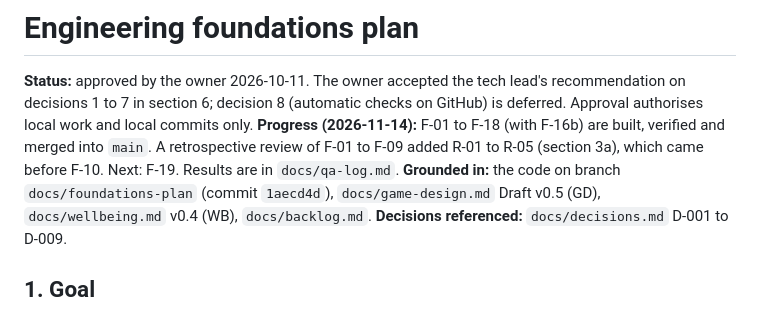
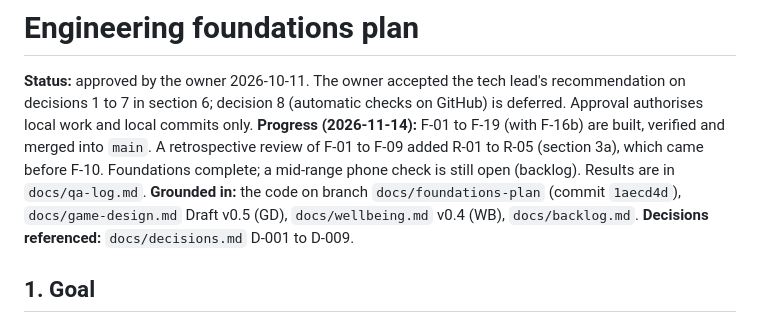
Before and after one commit to remon2014/pastel-pop, a Markdown page: docs/foundations-plan.md, the part around the change. GitHub-like rendering.

```diff
--- a/docs/foundations-plan.md
+++ b/docs/foundations-plan.md
@@ -1,7 +1,7 @@
 # Engineering foundations plan
 
 **Status:** approved by the owner 2026-10-11. The owner accepted the tech lead's recommendation on decisions 1 to 7 in section 6; decision 8 (automatic checks on GitHub) is deferred. Approval authorises local work and local commits only.
-**Progress (2026-11-14):** F-01 to F-18 (with F-16b) are built, verified and merged into `main`. A retrospective review of F-01 to F-09 added R-01 to R-05 (section 3a), which came before F-10. Next: F-19. Results are in `docs/qa-log.md`.
+**Progress (2026-11-14):** F-01 to F-19 (with F-16b) are built, verified and merged into `main`. A retrospective review of F-01 to F-09 added R-01 to R-05 (section 3a), which came before F-10. Foundations complete; a mid-range phone check is still open (backlog). Results are in `docs/qa-log.md`.
 **Grounded in:** the code on branch `docs/foundations-plan` (commit `1aecd4d`), `docs/game-design.md` Draft v0.5 (GD), `docs/wellbeing.md` v0.4 (WB), `docs/backlog.md`.
 **Decisions referenced:** `docs/decisions.md` D-001 to D-009.
 
```
Also changed, not shown: docs/backlog.md (+3 -1 lines).
